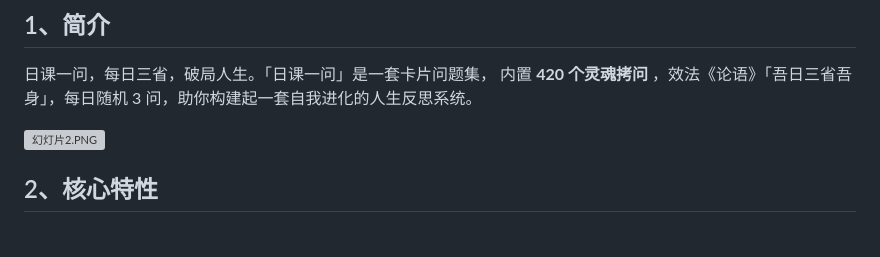
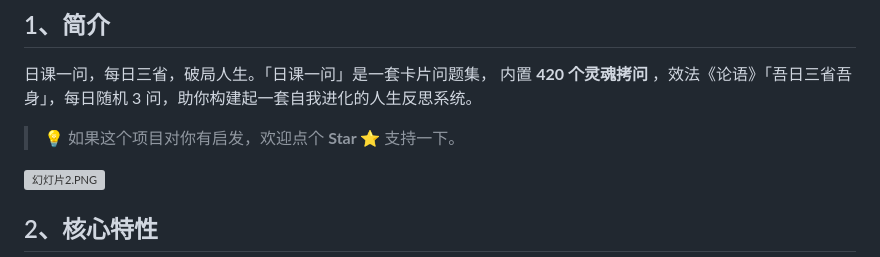
Before and after one commit to cnfeat/DailyQuestion, a Markdown page: README.md, the part around the change. GitHub-like rendering; blank space fills up the shorter version; grey boxes are pictures that could not be loaded.

Commit message:
docs: README 简介区新增 Star 引导语

```diff
--- a/README.md
+++ b/README.md
@@ -3,6 +3,8 @@
 ## 1、简介
 
 日课一问，每日三省，破局人生。「日课一问」是一套卡片问题集， 内置 **420 个灵魂拷问** ，效法《论语》「吾日三省吾身」，每日随机 3 问，助你构建起一套自我进化的人生反思系统。
+
+> 💡 如果这个项目对你有启发，欢迎点个 **Star ⭐** 支持一下。
 
 ![幻灯片2.PNG](https://s3.bmp.ovh/2026/03/04/QTjcfg2E.png)
 
```
